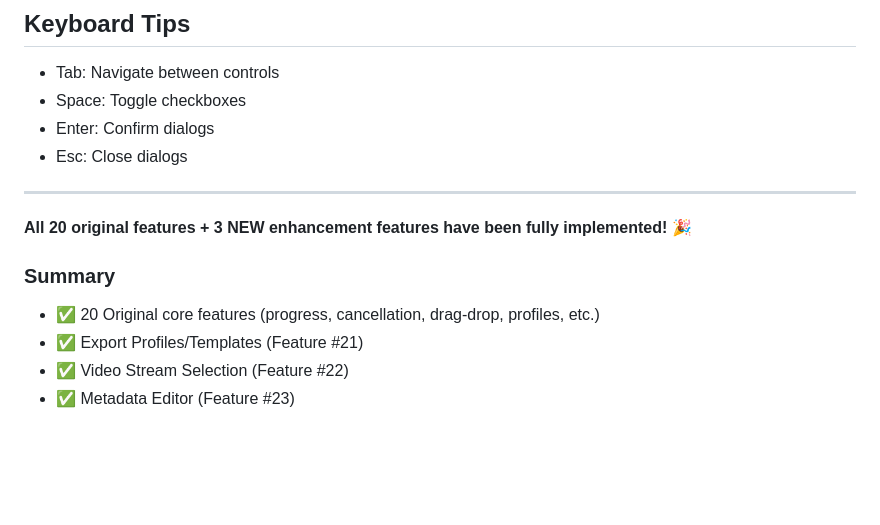
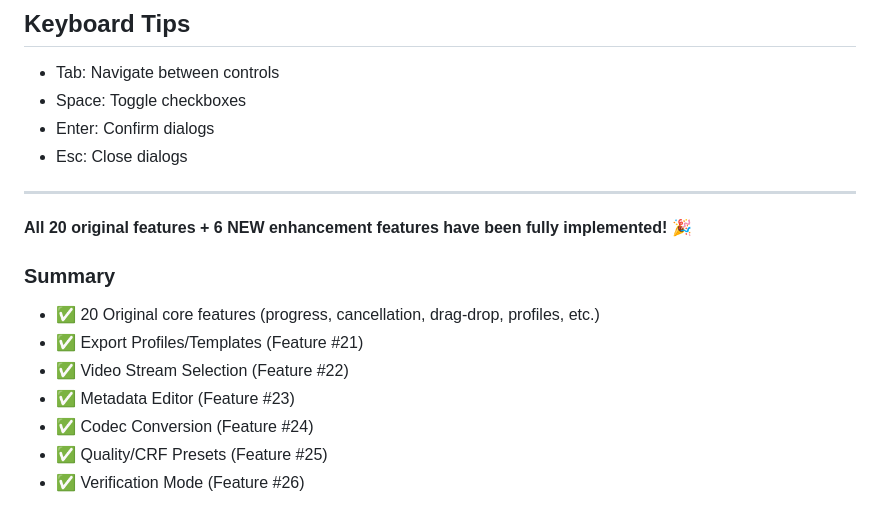
Before and after one commit to absolute-zer013/ffmpeg-gui-application, a Markdown page: FEATURES.md, the part around one of its changes. Drawn GitHub-style; blank space fills up the shorter version.

```diff
--- a/FEATURES.md
+++ b/FEATURES.md
@@ -201,10 +234,13 @@
 
 ---
 
-**All 20 original features + 3 NEW enhancement features have been fully implemented!** 🎉
+**All 20 original features + 6 NEW enhancement features have been fully implemented!** 🎉
 
 ### Summary
 - ✅ 20 Original core features (progress, cancellation, drag-drop, profiles, etc.)
 - ✅ Export Profiles/Templates (Feature #21)
 - ✅ Video Stream Selection (Feature #22)
 - ✅ Metadata Editor (Feature #23)
+- ✅ Codec Conversion (Feature #24)
+- ✅ Quality/CRF Presets (Feature #25)
+- ✅ Verification Mode (Feature #26)
```
Also changed, not shown: other parts of FEATURES.md (+33 -0 lines), ENHANCEMENTS.md (+27 -19 lines), PHASE2_SUMMARY.md (added, +254 -0 lines).
